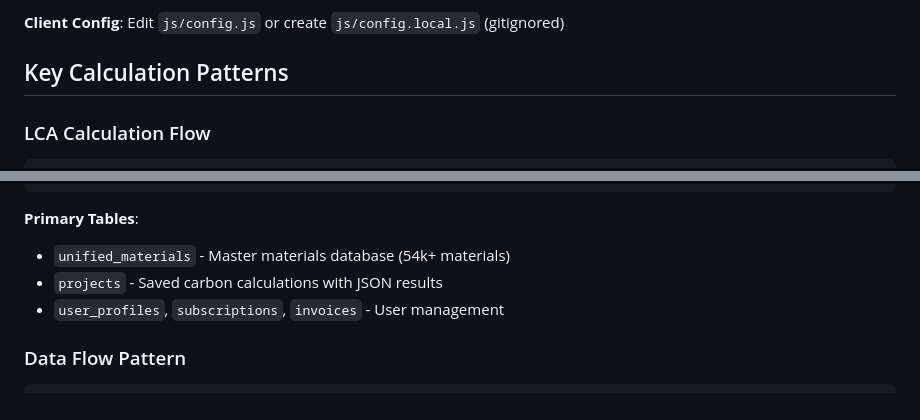
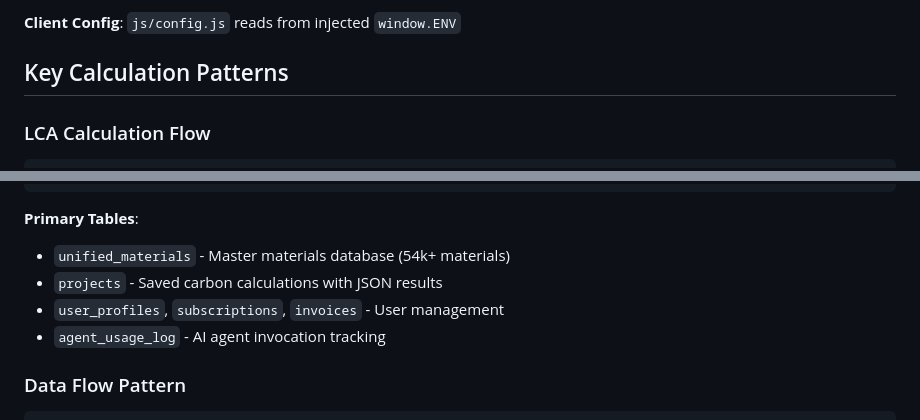
Before and after one commit to stvn101/carbonconstruct_scope_lca, a Markdown page: .github/copilot-instructions.md, 2 parts joined by grey strips. Rendered like a GitHub page.

````diff
--- a/.github/copilot-instructions.md
+++ b/.github/copilot-instructions.md
@@ -55,5 +73,5 @@ npm run test:manual    # Manual test suite in browser
 
-**Client Config**: Edit `js/config.js` or create `js/config.local.js` (gitignored)
+**Client Config**: `js/config.js` reads from injected `window.ENV`
 
 ## Key Calculation Patterns
 
@@ -94,6 +117,7 @@ FOR SELECT USING (auth.uid() = user_id);
 - `unified_materials` - Master materials database (54k+ materials)
 - `projects` - Saved carbon calculations with JSON results
 - `user_profiles`, `subscriptions`, `invoices` - User management
+- `agent_usage_log` - AI agent invocation tracking
 
 ### Data Flow Pattern
 ```javascript
````
Also changed, not shown: other parts of .github/copilot-instructions.md (+76 -52 lines).
